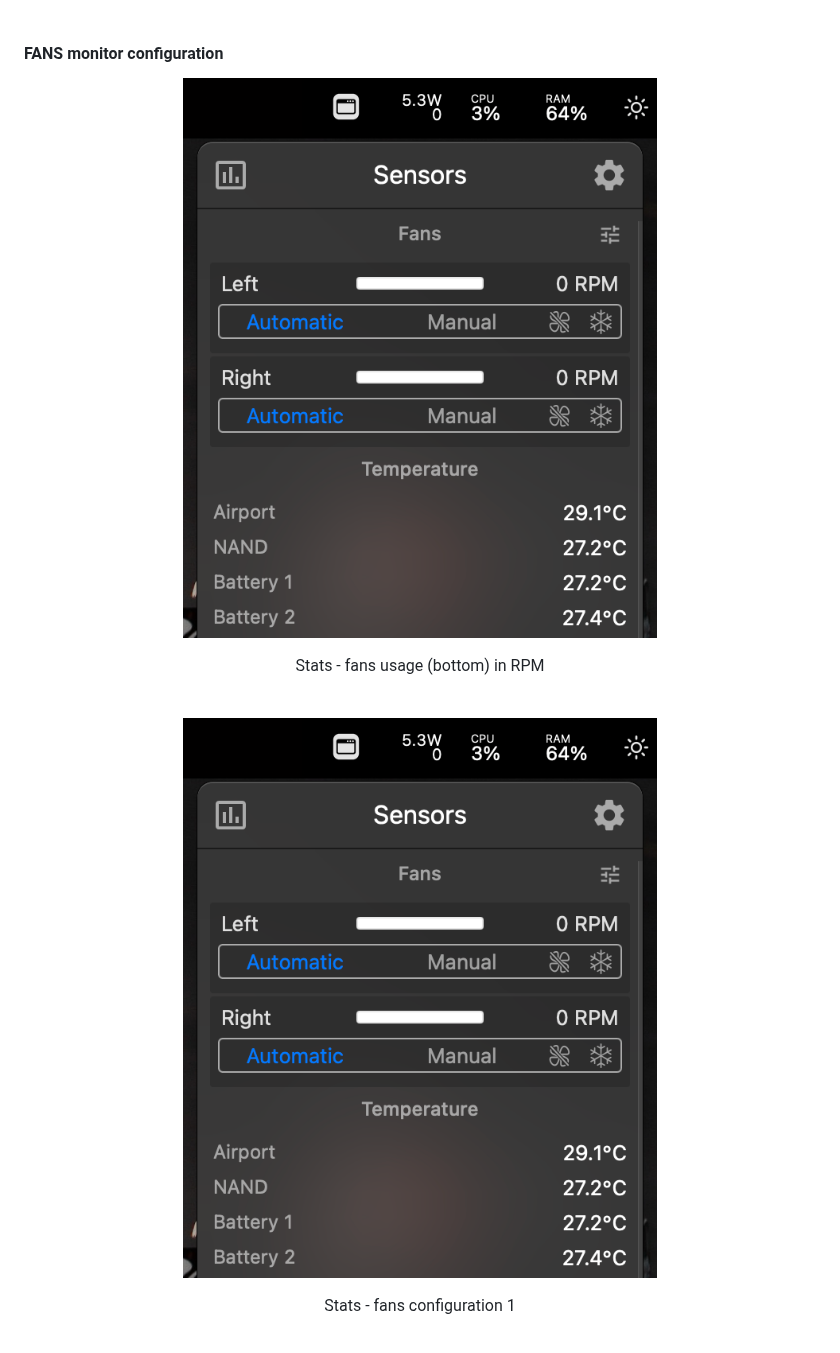
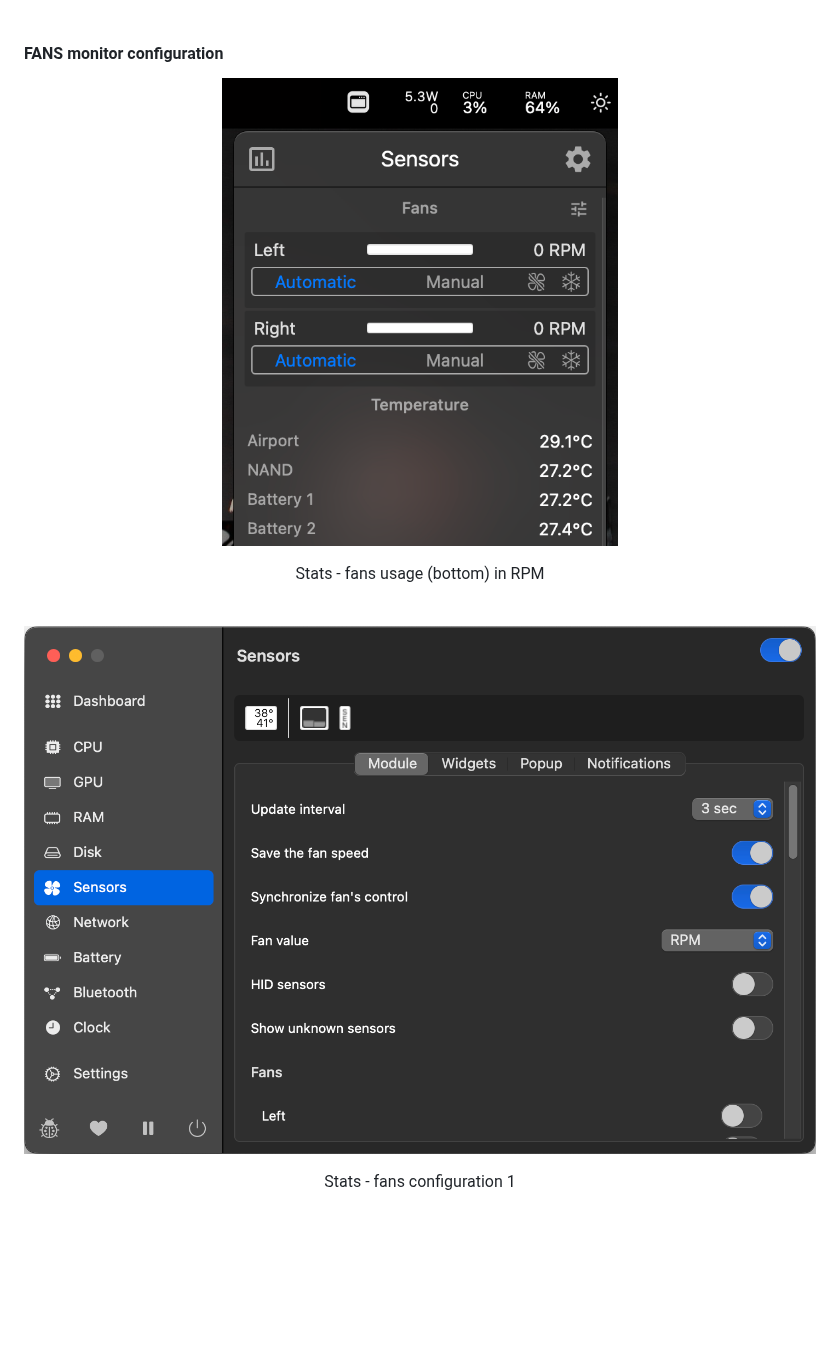
Before and after one commit to ricardoyang00/config-macOS, a Markdown page: README.md, the part around one of its changes. GitHub-like rendering; blank space fills up the shorter version.

Commit message:
image resize

```diff
--- a/README.md
+++ b/README.md
@@ -86,10 +86,10 @@ You might have noticed that my Mac's stats are now conveniently displayed in the
 
 #### FANS monitor configuration
 
-<p align="center"><img src="docs/stats/stats-fans.png">
+<p align="center"><img src="docs/stats/stats-fans.png" width=50%>
 <p align="center" justify="center">Stats - fans usage (bottom) in RPM<br><br />
 
-<p align="center"><img src="docs/stats/stats-fans.png">
+<p align="center"><img src="docs/stats/stats-fans1.png">
 <p align="center" justify="center">Stats - fans configuration 1<br><br />
 
 <p align="center"><img src="docs/stats/stats-fans2.png">
```
Also changed, not shown: other parts of README.md (+0 -3 lines), docs/stats/stats-fans2.png, docs/stats/stats-fans3.png (deleted).
